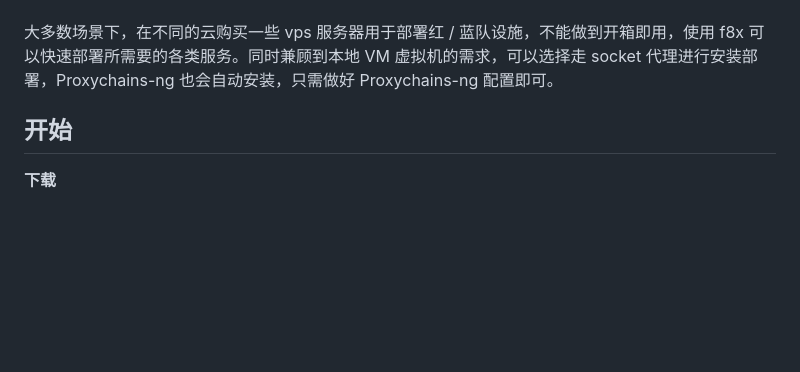
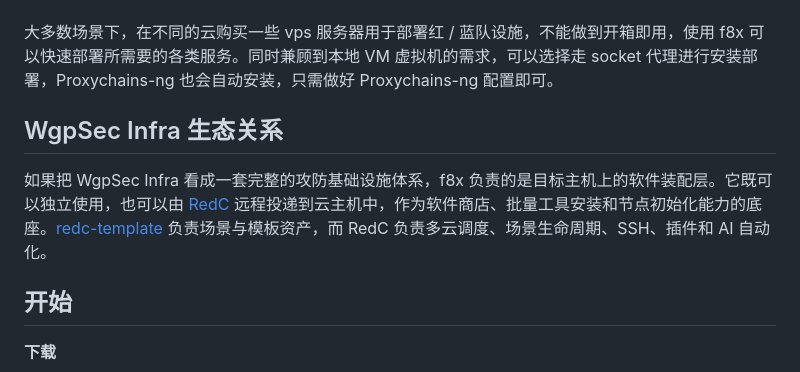
Before and after one commit to ffffffff0x/f8x, a Markdown page: README.zh-cn.md, the part around the change. Rendered like a GitHub page; blank space fills up the shorter version.

Commit message:
feat: update README files to include WgpSec Infra ecosystem details

```diff
--- a/README.zh-cn.md
+++ b/README.zh-cn.md
@@ -27,6 +27,10 @@
 ---
 
 大多数场景下，在不同的云购买一些 vps 服务器用于部署红 / 蓝队设施，不能做到开箱即用，使用 f8x 可以快速部署所需要的各类服务。同时兼顾到本地 VM 虚拟机的需求，可以选择走 socket 代理进行安装部署，Proxychains-ng 也会自动安装，只需做好 Proxychains-ng 配置即可。
+
+## WgpSec Infra 生态关系
+
+如果把 WgpSec Infra 看成一套完整的攻防基础设施体系，f8x 负责的是目标主机上的软件装配层。它既可以独立使用，也可以由 [RedC](https://github.com/wgpsec/redc) 远程投递到云主机中，作为软件商店、批量工具安装和节点初始化能力的底座。[redc-template](https://github.com/wgpsec/redc-template) 负责场景与模板资产，而 RedC 负责多云调度、场景生命周期、SSH、插件和 AI 自动化。
 
 ## 开始
 
```
Also changed, not shown: 1 other file.
